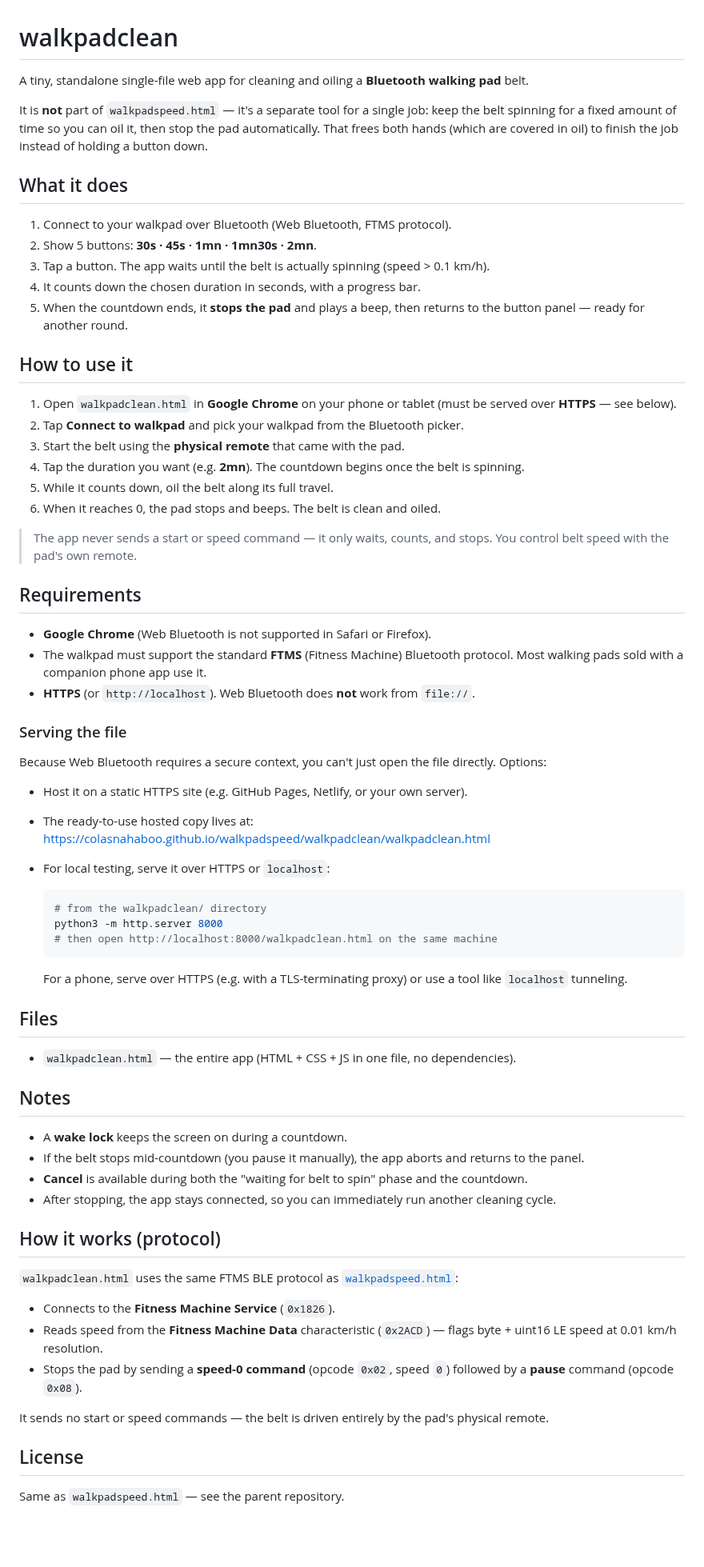
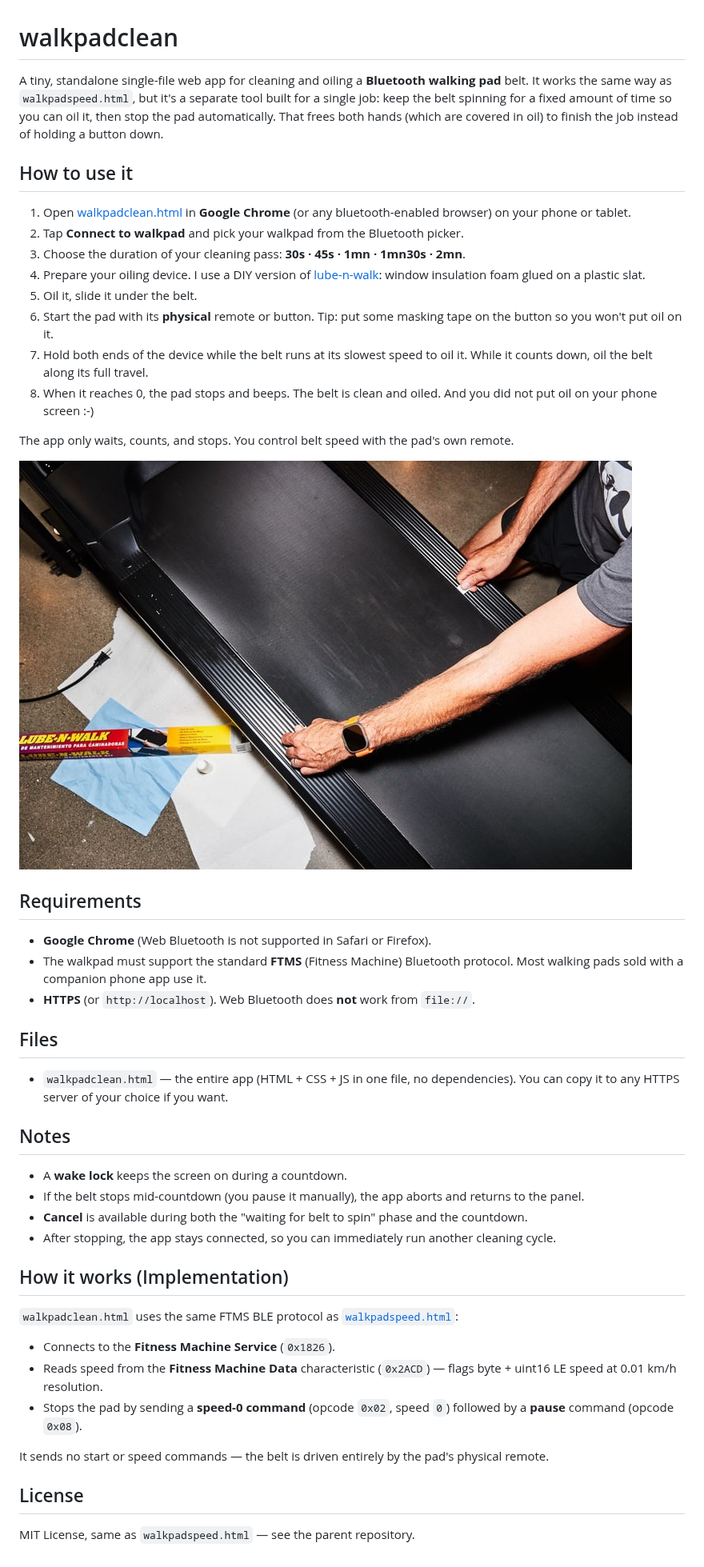
Before and after one commit to ColasNahaboo/walkpadspeed, a Markdown page: walkpadclean/README.md, the part around the change. Shown at 80% size. Rendered like a GitHub page; pictures changed too: walkpadclean/lube-n-walk.jpeg (added); blank space fills up the shorter version.

Commit message:
docs: fix README English and add lube-n-walk image

````diff
--- a/walkpadclean/README.md
+++ b/walkpadclean/README.md
@@ -1,27 +1,21 @@
 # walkpadclean
 
-A tiny, standalone single-file web app for cleaning and oiling a **Bluetooth walking pad** belt.
-
-It is **not** part of `walkpadspeed.html` — it's a separate tool for a single job: keep the belt spinning for a fixed amount of time so you can oil it, then stop the pad automatically. That frees both hands (which are covered in oil) to finish the job instead of holding a button down.
-
-## What it does
-
-1. Connect to your walkpad over Bluetooth (Web Bluetooth, FTMS protocol).
-2. Show 5 buttons: **30s · 45s · 1mn · 1mn30s · 2mn**.
-3. Tap a button. The app waits until the belt is actually spinning (speed > 0.1 km/h).
-4. It counts down the chosen duration in seconds, with a progress bar.
-5. When the countdown ends, it **stops the pad** and plays a beep, then returns to the button panel — ready for another round.
+A tiny, standalone single-file web app for cleaning and oiling a **Bluetooth walking pad** belt. It works the same way as `walkpadspeed.html`, but it's a separate tool built for a single job: keep the belt spinning for a fixed amount of time so you can oil it, then stop the pad automatically. That frees both hands (which are covered in oil) to finish the job instead of holding a button down.
 
 ## How to use it
 
-1. Open `walkpadclean.html` in **Google Chrome** on your phone or tablet (must be served over **HTTPS** — see below).
+1. Open [walkpadclean.html](https://colasnahaboo.github.io/walkpadspeed/walkpadclean/walkpadclean.html) in **Google Chrome** (or any bluetooth-enabled browser) on your phone or tablet.
 2. Tap **Connect to walkpad** and pick your walkpad from the Bluetooth picker.
-3. Start the belt using the **physical remote** that came with the pad.
-4. Tap the duration you want (e.g. **2mn**). The countdown begins once the belt is spinning.
-5. While it counts down, oil the belt along its full travel.
-6. When it reaches 0, the pad stops and beeps. The belt is clean and oiled.
+3. Choose the duration of your cleaning pass:  **30s · 45s · 1mn · 1mn30s · 2mn**.
+4. Prepare your oiling device. I use a DIY version of [lube-n-walk](https://lube-n-walk.com/): window insulation foam glued on a plastic slat.
+5. Oil it, slide it under the belt.
+6. Start the pad with its **physical** remote or button. Tip: put some masking tape on the button so you won't put oil on it.
+7. Hold both ends of the device while the belt runs at its slowest speed to oil it. While it counts down, oil the belt along its full travel.
+8. When it reaches 0, the pad stops and beeps. The belt is clean and oiled. And you did not put oil on your phone screen :-)
 
-> The app never sends a start or speed command — it only waits, counts, and stops. You control belt speed with the pad's own remote.
+The app only waits, counts, and stops. You control belt speed with the pad's own remote.
+
+![](lube-n-walk.jpeg)
 
 ## Requirements
 
@@ -29,26 +23,9 @@ It is **not** part of `walkpadspeed.html` — it's a separate tool for a single
 - The walkpad must support the standard **FTMS** (Fitness Machine) Bluetooth protocol. Most walking pads sold with a companion phone app use it.
 - **HTTPS** (or `http://localhost`). Web Bluetooth does **not** work from `file://`.
 
-### Serving the file
-
-Because Web Bluetooth requires a secure context, you can't just open the file directly. Options:
-
-- Host it on a static HTTPS site (e.g. GitHub Pages, Netlify, or your own server).
-- The ready-to-use hosted copy lives at:
-  <https://colasnahaboo.github.io/walkpadspeed/walkpadclean/walkpadclean.html>
-- For local testing, serve it over HTTPS or `localhost`:
-
-  ```bash
-  # from the walkpadclean/ directory
-  python3 -m http.server 8000
-  # then open http://localhost:8000/walkpadclean.html on the same machine
-  ```
-
-  For a phone, serve over HTTPS (e.g. with a TLS-terminating proxy) or use a tool like `localhost` tunneling.
-
 ## Files
 
-- `walkpadclean.html` — the entire app (HTML + CSS + JS in one file, no dependencies).
+- `walkpadclean.html` — the entire app (HTML + CSS + JS in one file, no dependencies). You can copy it to any HTTPS server of your choice if you want.
 
 ## Notes
 
@@ -57,7 +34,7 @@ Because Web Bluetooth requires a secure context, you can't just open the file di
 - **Cancel** is available during both the "waiting for belt to spin" phase and the countdown.
 - After stopping, the app stays connected, so you can immediately run another cleaning cycle.
 
-## How it works (protocol)
+## How it works (Implementation)
 
 `walkpadclean.html` uses the same FTMS BLE protocol as [`walkpadspeed.html`](https://github.com/ColasNahaboo/walkpadspeed):
 
@@ -69,4 +46,4 @@ It sends no start or speed commands — the belt is driven entirely by the pad's
 
 ## License
 
-Same as `walkpadspeed.html` — see the parent repository.
+MIT License, same as `walkpadspeed.html` — see the parent repository.
````
